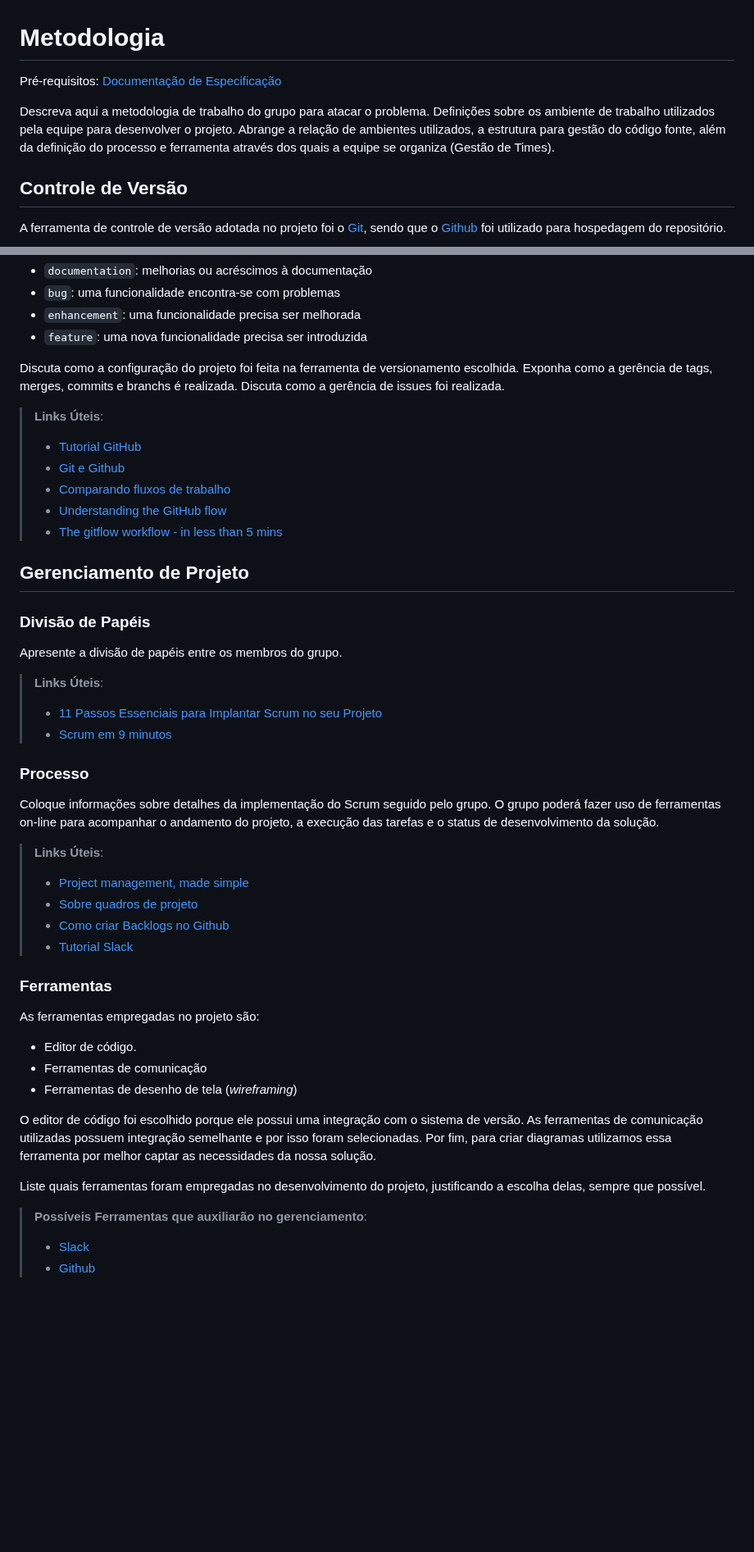
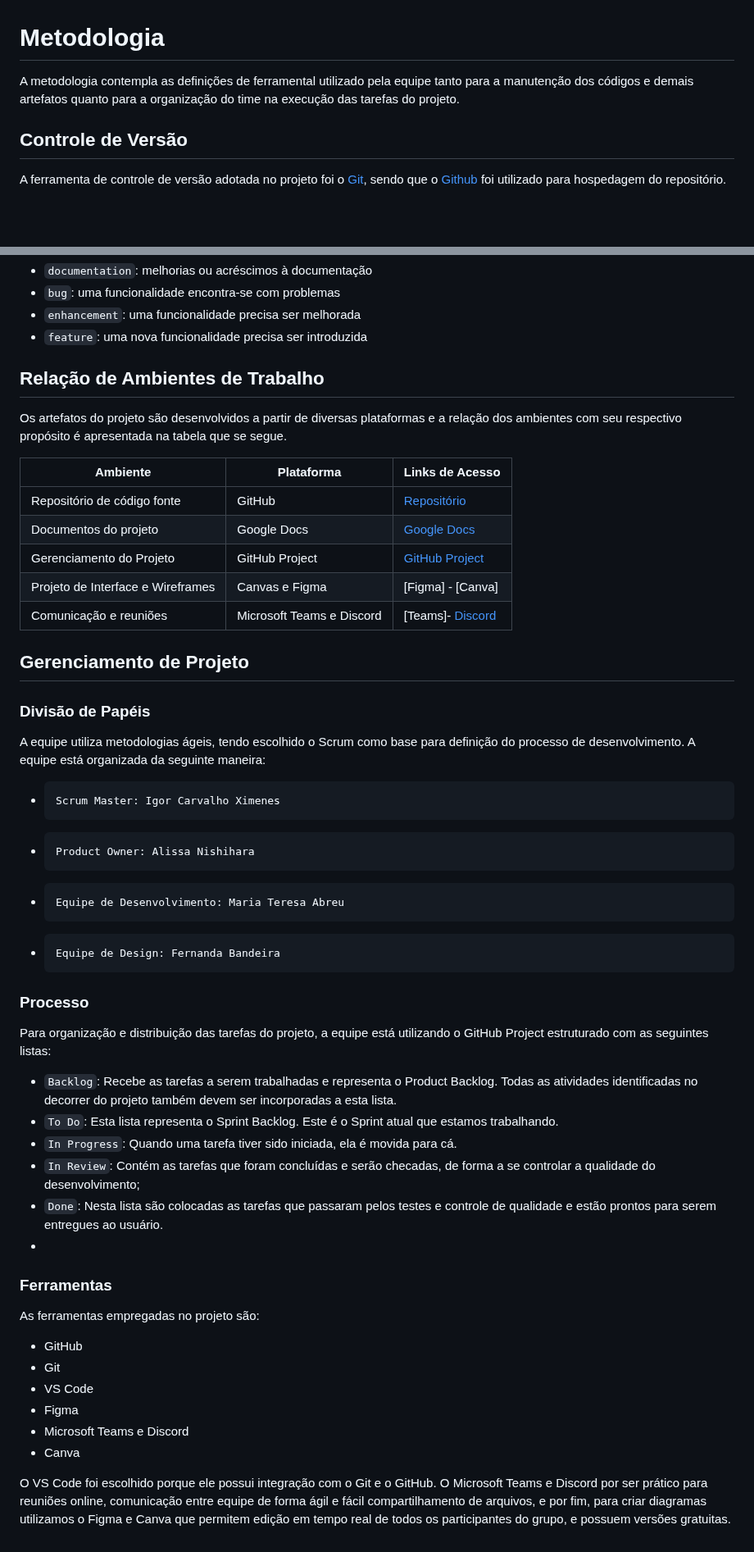
Before and after one commit to ICEI-PUC-Minas-PMV-ADS/pmv-ads-2023-2-e2-proj-int-t4-projeto-skincare, a Markdown page: docs/03-Metodologia.md, 2 parts joined by grey strips. Shown at 82% size. Drawn GitHub-style; blank space fills up the shorter version.

```diff
--- a/docs/03-Metodologia.md
+++ b/docs/03-Metodologia.md
@@ -1,9 +1,7 @@
 
 # Metodologia
 
-<span style="color:red">Pré-requisitos: <a href="2-Especificação do Projeto.md"> Documentação de Especificação</a></span>
-
-Descreva aqui a metodologia de trabalho do grupo para atacar o problema. Definições sobre os ambiente de trabalho utilizados pela  equipe para desenvolver o projeto. Abrange a relação de ambientes utilizados, a estrutura para gestão do código fonte, além da definição do processo e ferramenta através dos quais a equipe se organiza (Gestão de Times).
+A metodologia contempla as definições de ferramental utilizado pela equipe tanto para a manutenção dos códigos e demais artefatos quanto para a organização do time na execução das tarefas do projeto.
 
 ## Controle de Versão
 
@@ -26,52 +24,48 @@ etiquetas:
 - `enhancement`: uma funcionalidade precisa ser melhorada
 - `feature`: uma nova funcionalidade precisa ser introduzida
 
-Discuta como a configuração do projeto foi feita na ferramenta de versionamento escolhida. Exponha como a gerência de tags, merges, commits e branchs é realizada. Discuta como a gerência de issues foi realizada.
+## Relação de Ambientes de Trabalho
 
-> **Links Úteis**:
-> - [Tutorial GitHub](https://guides.github.com/activities/hello-world/)
-> - [Git e Github](https://www.youtube.com/playlist?list=PLHz_AreHm4dm7ZULPAmadvNhH6vk9oNZA)
->  - [Comparando fluxos de trabalho](https://www.atlassian.com/br/git/tutorials/comparing-workflows)
-> - [Understanding the GitHub flow](https://guides.github.com/introduction/flow/)
-> - [The gitflow workflow - in less than 5 mins](https://www.youtube.com/watch?v=1SXpE08hvGs)
+Os artefatos do projeto são desenvolvidos a partir de diversas plataformas e a relação dos ambientes com seu respectivo propósito é apresentada na tabela que se segue.
+
+|Ambiente               | Plataforma                       |Links de Acesso              |
+|--------------------|-----------------------------------------------------------------------|--------------------------------------------------------------------- |
+|Repositório de código fonte      |GitHub  | [Repositório]([https://github.com/ICEI-PUC-Minas-PMV-ADS/pmv-ads-2023-1-e1-proj-web-t1-projeto-imigrante](https://github.com/ICEI-PUC-Minas-PMV-ADS/pmv-ads-2023-2-e2-proj-int-t4-projeto-skincare/tree/main))          |
+|Documentos do projeto   |Google Docs|[Google Docs]( https://docs.google.com/document/d/1nbzajftkpqVVF9J-lLGfIkXE8_k9pDqo/edit) |
+|Gerenciamento do Projeto |GitHub Project |[GitHub Project](https://github.com/orgs/ICEI-PUC-Minas-PMV-ADS/projects/498) |
+|Projeto de Interface e  Wireframes |Canvas e Figma  |[Figma] -  [Canva]|
+|Comunicação  e reuniões |Microsoft Teams e Discord | [Teams]- [Discord]( https://discord.com/channels/1080497334154166423/1080497334640721993) |
 
 ## Gerenciamento de Projeto
 
 ### Divisão de Papéis
 
-Apresente a divisão de papéis entre os membros do grupo.
+A equipe utiliza metodologias ágeis, tendo escolhido o Scrum como base para definição do processo de desenvolvimento.
+A equipe está organizada da seguinte maneira:
+-     Scrum Master: Igor Carvalho Ximenes
+-     Product Owner: Alissa Nishihara
+-     Equipe de Desenvolvimento: Maria Teresa Abreu
+-     Equipe de Design: Fernanda Bandeira
 
-> **Links Úteis**:
-> - [11 Passos Essenciais para Implantar Scrum no seu
-> Projeto](https://mindmaster.com.br/scrum-11-passos/)
-> - [Scrum em 9 minutos](https://www.youtube.com/watch?v=XfvQWnRgxG0)
 
 ### Processo
 
-Coloque  informações sobre detalhes da implementação do Scrum seguido pelo grupo. O grupo poderá fazer uso de ferramentas on-line para acompanhar o andamento do projeto, a execução das tarefas e o status de desenvolvimento da solução.
-
-> **Links Úteis**:
-> - [Project management, made simple](https://github.com/features/project-management/)
-> - [Sobre quadros de projeto](https://docs.github.com/pt/github/managing-your-work-on-github/about-project-boards)
-> - [Como criar Backlogs no Github](https://www.youtube.com/watch?v=RXEy6CFu9Hk)
-> - [Tutorial Slack](https://slack.com/intl/en-br/)
-
+Para organização e distribuição das tarefas do projeto, a equipe está utilizando o GitHub Project estruturado com as seguintes listas:
+- `Backlog`: Recebe as tarefas a serem trabalhadas e representa o Product Backlog. Todas as atividades identificadas no decorrer do projeto também devem ser incorporadas a esta lista.
+- `To Do`: Esta lista representa o Sprint Backlog. Este é o Sprint atual que estamos trabalhando.
+- `In Progress`: Quando uma tarefa tiver sido iniciada, ela é movida para cá.
+- `In Review`: Contém as tarefas que foram concluídas e serão checadas, de forma a se controlar a qualidade do desenvolvimento;
+- `Done`: Nesta lista são colocadas as tarefas que passaram pelos testes e controle de qualidade e estão prontos para serem entregues ao usuário.
+-
 ### Ferramentas
 
 As ferramentas empregadas no projeto são:
+- GitHub
+- Git
+- VS Code
+- Figma
+- Microsoft Teams e Discord
+- Canva
 
-- Editor de código.
-- Ferramentas de comunicação
-- Ferramentas de desenho de tela (_wireframing_)
-
-O editor de código foi escolhido porque ele possui uma integração com o
-sistema de versão. As ferramentas de comunicação utilizadas possuem
-integração semelhante e por isso foram selecionadas. Por fim, para criar
-diagramas utilizamos essa ferramenta por melhor captar as
-necessidades da nossa solução.
-
-Liste quais ferramentas foram empregadas no desenvolvimento do projeto, justificando a escolha delas, sempre que possível.
-
-> **Possíveis Ferramentas que auxiliarão no gerenciamento**:
-> - [Slack](https://slack.com/)
-> - [Github](https://github.com/)
+O VS Code foi escolhido porque ele possui integração com o Git e o GitHub.
+O Microsoft Teams  e Discord por ser prático para reuniões online, comunicação entre equipe de forma ágil e fácil compartilhamento de arquivos, e por fim, para criar diagramas utilizamos o Figma e Canva que permitem edição em tempo real de todos os participantes do grupo, e possuem versões gratuitas.
```
